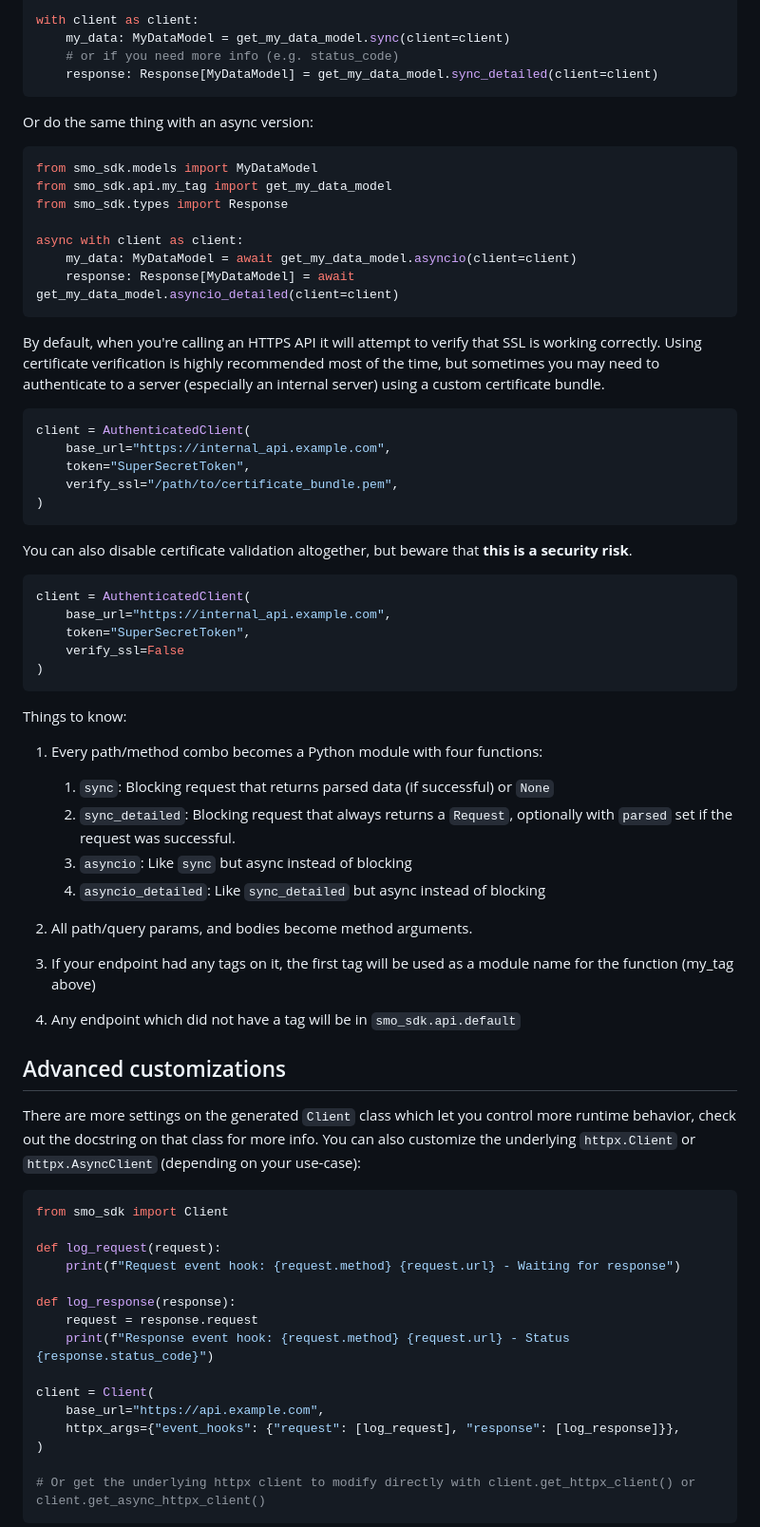
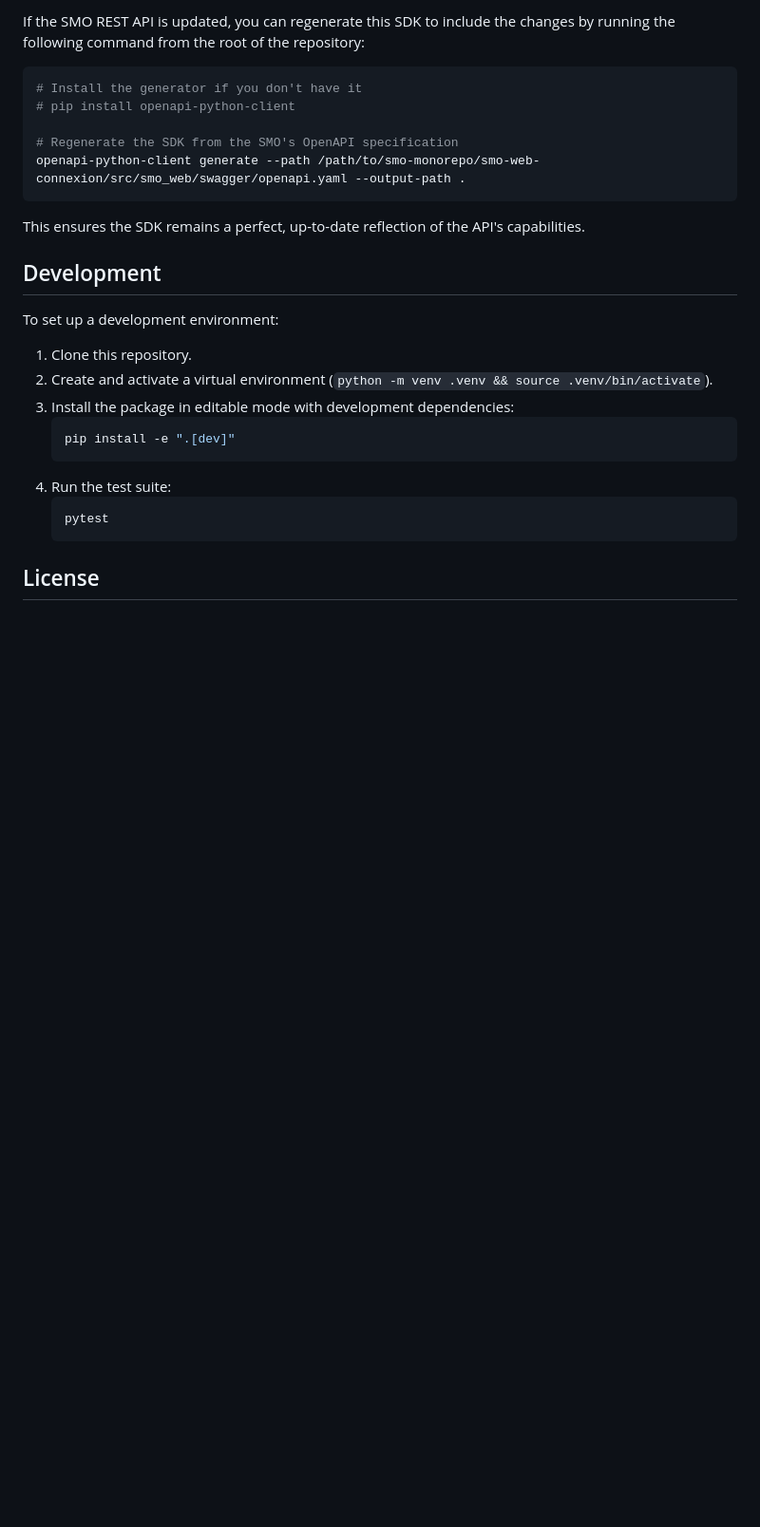
Before and after one commit to abilian/smo-monorepo, a Markdown page: smo-sdk/README.md, the part around the change printed below. Shown: that part at 95% size. GitHub-like rendering; blank space fills up the shorter version.

````diff
--- a/smo-sdk/README.md
+++ b/smo-sdk/README.md
@@ -28,72 +132,30 @@ from smo_sdk.types import Response
 
-with client as client:
-    my_data: MyDataModel = get_my_data_model.sync(client=client)
-    # or if you need more info (e.g. status_code)
-    response: Response[MyDataModel] = get_my_data_model.sync_detailed(client=client)
+If the SMO REST API is updated, you can regenerate this SDK to include the changes by running the following command from the root of the repository:
+
+```bash
+# Install the generator if you don't have it
+# pip install openapi-python-client
+
+# Regenerate the SDK from the SMO's OpenAPI specification
+openapi-python-client generate --path /path/to/smo-monorepo/smo-web-connexion/src/smo_web/swagger/openapi.yaml --output-path .
 ```
 
-Or do the same thing with an async version:
+This ensures the SDK remains a perfect, up-to-date reflection of the API's capabilities.
 
-```python
-from smo_sdk.models import MyDataModel
-from smo_sdk.api.my_tag import get_my_data_model
-from smo_sdk.types import Response
+## Development
 
-async with client as client:
-    my_data: MyDataModel = await get_my_data_model.asyncio(client=client)
-    response: Response[MyDataModel] = await get_my_data_model.asyncio_detailed(client=client)
-```
+To set up a development environment:
 
-By default, when you're calling an HTTPS API it will attempt to verify that SSL is working correctly. Using certificate verification is highly recommended most of the time, but sometimes you may need to authenticate to a server (especially an internal server) using a custom certificate bundle.
+1.  Clone this repository.
+2.  Create and activate a virtual environment (`python -m venv .venv && source .venv/bin/activate`).
+3.  Install the package in editable mode with development dependencies:
+    ```bash
+    pip install -e ".[dev]"
+    ```
+4.  Run the test suite:
+    ```bash
+    pytest
+    ```
 
-```python
-client = AuthenticatedClient(
-    base_url="https://internal_api.example.com",
-    token="SuperSecretToken",
-    verify_ssl="/path/to/certificate_bundle.pem",
-)
-```
+## License
 
-You can also disable certificate validation altogether, but beware that **this is a security risk**.
-
-```python
-client = AuthenticatedClient(
-    base_url="https://internal_api.example.com",
-    token="SuperSecretToken",
-    verify_ssl=False
-)
-```
-
-Things to know:
-1. Every path/method combo becomes a Python module with four functions:
-    1. `sync`: Blocking request that returns parsed data (if successful) or `None`
-    1. `sync_detailed`: Blocking request that always returns a `Request`, optionally with `parsed` set if the request was successful.
-    1. `asyncio`: Like `sync` but async instead of blocking
-    1. `asyncio_detailed`: Like `sync_detailed` but async instead of blocking
-
-1. All path/query params, and bodies become method arguments.
-1. If your endpoint had any tags on it, the first tag will be used as a module name for the function (my_tag above)
-1. Any endpoint which did not have a tag will be in `smo_sdk.api.default`
-
-## Advanced customizations
-
-There are more settings on the generated `Client` class which let you control more runtime behavior, check out the docstring on that class for more info. You can also customize the underlying `httpx.Client` or `httpx.AsyncClient` (depending on your use-case):
-
-```python
-from smo_sdk import Client
-
-def log_request(request):
-    print(f"Request event hook: {request.method} {request.url} - Waiting for response")
-
-def log_response(response):
-    request = response.request
-    print(f"Response event hook: {request.method} {request.url} - Status {response.status_code}")
-
-client = Client(
-    base_url="https://api.example.com",
-    httpx_args={"event_hooks": {"request": [log_request], "response": [log_response]}},
-)
-
-# Or get the underlying httpx client to modify directly with client.get_httpx_client() or client.get_async_httpx_client()
-```
-
````
Also changed, not shown: other parts of smo-sdk/README.md (+118 -39 lines).
